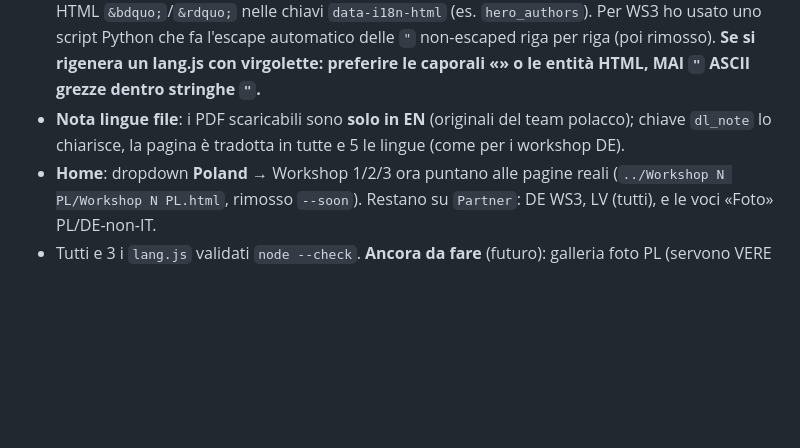
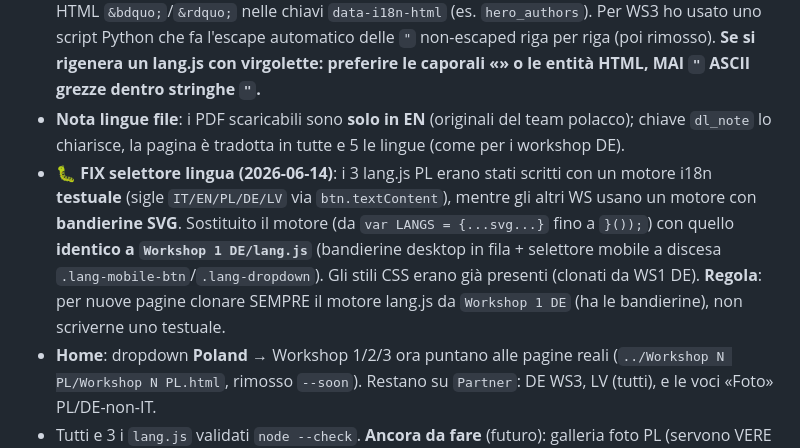
Before and after one commit to pxh2407/Erasmus, a Markdown page: CLAUDE.md, the part around the change. Rendered like a GitHub page; blank space fills up the shorter version.

Commit message:
Doc: nota fix selettore lingua bandierine WS Polonia
Co-Authored-By: Claude Opus 4.8 <noreply@anthropic.com>

```diff
--- a/CLAUDE.md
+++ b/CLAUDE.md
@@ -326,6 +326,7 @@ Stato attuale: online su GitHub Pages → `https://pxh2407.github.io/Erasmus/` (
 - **Bandiera polacca** (`.flag-pl`): 2 bande orizzontali — bianco (#FFFFFF) sopra + rosso (#DC143C) sotto; CSS in coda ai 3 `style.css` (44×66px; mobile 38×57; <480px 32×48).
 - **⚠ TRAPPOLA VIRGOLETTE nei lang.js**: i file PL contengono molte `"` ASCII *dentro* stringhe JS delimitate da `"` (mozioni, titoli «Europe Under Pressure», caporali polacche/tedesche `„…"`). Questo **rompe `node --check`**. Soluzione applicata: escape `\"` per le virgolette interne, o entità HTML `&bdquo;`/`&rdquo;` nelle chiavi `data-i18n-html` (es. `hero_authors`). Per WS3 ho usato uno script Python che fa l'escape automatico delle `"` non-escaped riga per riga (poi rimosso). **Se si rigenera un lang.js con virgolette: preferire le caporali «» o le entità HTML, MAI `"` ASCII grezze dentro stringhe `"`.**
 - **Nota lingue file**: i PDF scaricabili sono **solo in EN** (originali del team polacco); chiave `dl_note` lo chiarisce, la pagina è tradotta in tutte e 5 le lingue (come per i workshop DE).
+- **🐛 FIX selettore lingua (2026-06-14)**: i 3 lang.js PL erano stati scritti con un motore i18n **testuale** (sigle `IT/EN/PL/DE/LV` via `btn.textContent`), mentre gli altri WS usano un motore con **bandierine SVG**. Sostituito il motore (da `var LANGS = {...svg...}` fino a `}());`) con quello **identico a `Workshop 1 DE/lang.js`** (bandierine desktop in fila + selettore mobile a discesa `.lang-mobile-btn`/`.lang-dropdown`). Gli stili CSS erano già presenti (clonati da WS1 DE). **Regola**: per nuove pagine clonare SEMPRE il motore lang.js da `Workshop 1 DE` (ha le bandierine), non scriverne uno testuale.
 - **Home**: dropdown **Poland** → Workshop 1/2/3 ora puntano alle pagine reali (`../Workshop N PL/Workshop N PL.html`, rimosso `--soon`). Restano su `Partner`: DE WS3, LV (tutti), e le voci «Foto» PL/DE-non-IT.
 - Tutti e 3 i `lang.js` validati `node --check`. **Ancora da fare** (futuro): galleria foto PL (servono VERE foto dei workshop), e i workshop della **Lettonia**.
 - **⚠️⚠️ ATTENZIONE GRAVE — passaporti (cartella `Photos-3-001`)**: la cartella `Photos-3-001` era stata inserita per errore in WS Polonia e le sue immagini erano finite in `Galleria PL/img/` (`p-1.jpg`…`p-8.jpg`). **NON sono foto di workshop: sono SCANSIONI DI PASSAPORTI** (Federazione Russa e Lituania) con dati personali completi di persone reali (nomi, date di nascita, n. documento, fototessere). **NON DEVONO MAI essere pubblicate online** (privacy/GDPR). **Già sistemato il 2026-06-14**: le 8 scansioni sono state **spostate** in `C:\Users\Filippo\Desktop\Photos-3-001 (DATI PERSONALI - passaporti, non pubblicare)` (FUORI dal sito), e la cartella `Galleria PL/` è stata **rimossa** dal progetto. `Galleria PL/` resta in `.gitignore` come protezione (regola inerte ma innocua). La voce «Foto» PL nella Home resta su `Partner` con `--soon`. Se in futuro arrivano VERE foto dei workshop polacchi: creare `Galleria PL/` (clone di `Galleria DE`), mettere le foto reali, attivare il link nella Home, e togliere la riga dal `.gitignore`.
```
